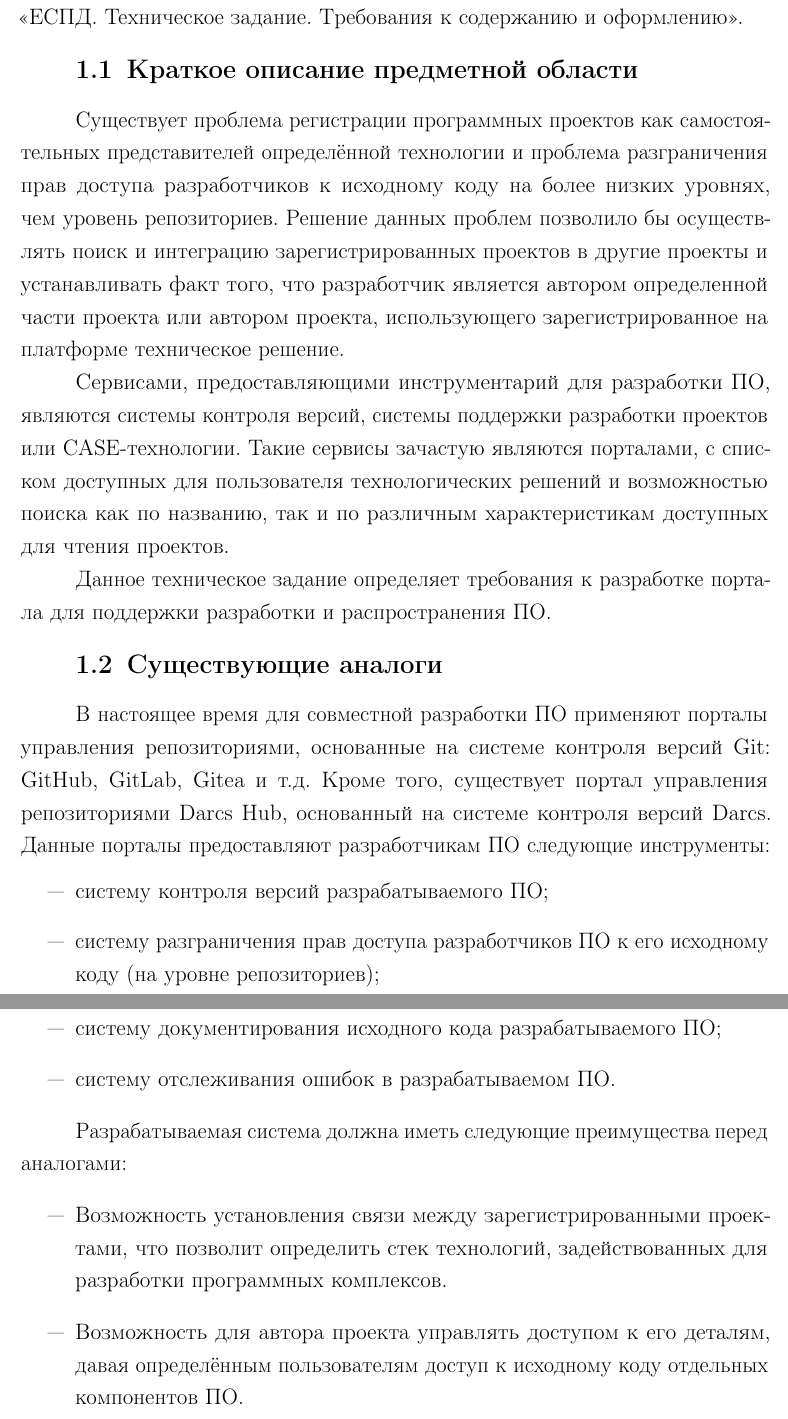
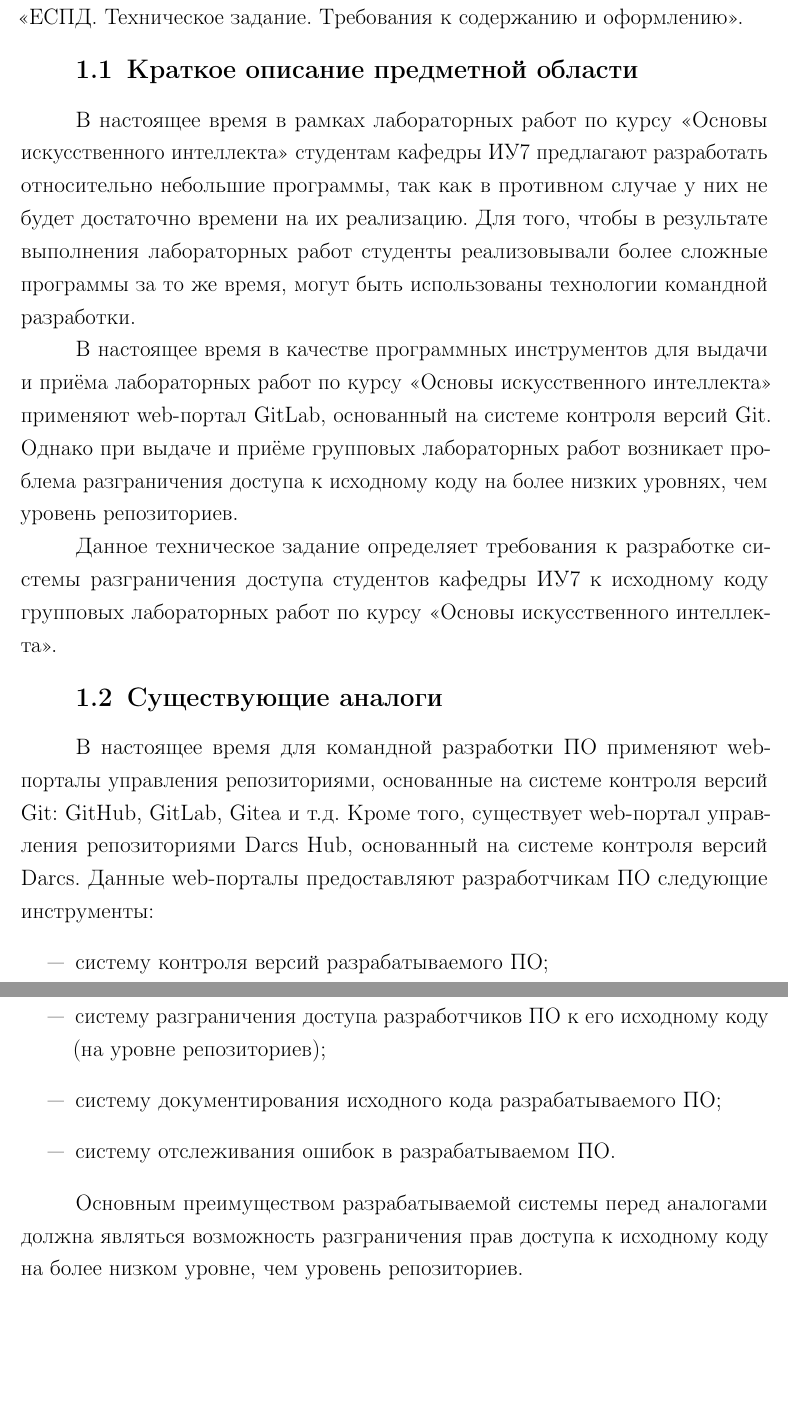
Before and after one commit to Inspirate789/bpla, a LaTeX document (docs/spec.tex): two parts of pages 2 and 3 of 12, joined at a grey line, cut so that both start at the same text, the shorter picture padded with empty space. Compiled offline with pdfLaTeX.

Commit message:
Fix the domain description

```diff
--- a/docs/spec.tex
+++ b/docs/spec.tex
@@ -37,53 +37,47 @@
 
   \section{Краткое описание предметной области}
 
-  Существует проблема регистрации программных проектов как
-  самостоятельных представителей определённой технологии и проблема
-  разграничения прав доступа разработчиков к исходному коду на более
-  низких уровнях, чем уровень репозиториев.
-  Решение данных проблем позволило бы осуществлять поиск и интеграцию
-  зарегистрированных проектов в другие проекты и устанавливать факт
-  того, что разработчик является автором определенной части проекта
-  или автором проекта, использующего зарегистрированное на платформе
-  техническое решение.
+  В настоящее время в рамках лабораторных работ по курсу <<Основы
+  искусственного интеллекта>> студентам кафедры ИУ7 предлагают
+  разработать относительно небольшие программы, так как в противном
+  случае у них не будет достаточно времени на их реализацию.
+  Для того, чтобы в результате выполнения лабораторных работ студенты
+  реализовывали более сложные программы за то же время, могут быть
+  использованы технологии командной разработки.
 
-  Сервисами, предоставляющими инструментарий для разработки ПО,
-  являются системы контроля версий, системы поддержки разработки
-  проектов или CASE-технологии.
-  Такие сервисы зачастую являются порталами, с списком доступных для
-  пользователя технологических решений и возможностью поиска как по
-  названию, так и по различным характеристикам доступных для чтения
-  проектов.
+  В настоящее время в качестве программных инструментов для выдачи и
+  приёма лабораторных работ по курсу <<Основы искусственного
+  интеллекта>> применяют web-портал GitLab, основанный на системе
+  контроля версий Git.
+  Однако при выдаче и приёме групповых лабораторных работ возникает
+  проблема разграничения доступа к исходному коду на более низких
+  уровнях, чем уровень репозиториев.
 
   Данное техническое задание определяет требования к разработке
-  портала для поддержки разработки и распространения ПО.
+  системы разграничения доступа студентов кафедры ИУ7 к исходному коду
+  групповых лабораторных работ по курсу <<Основы искусственного
+  интеллекта>>.
 
   \section{Существующие аналоги}
 
-  В настоящее время для совместной разработки ПО применяют порталы
+  В настоящее время для командной разработки ПО применяют web-порталы
   управления репозиториями, основанные на системе контроля версий Git:
   GitHub, GitLab, Gitea и т.д.
-  Кроме того, существует портал управления репозиториями Darcs Hub,
-  основанный на системе контроля версий Darcs.
-  Данные порталы предоставляют разработчикам ПО следующие инструменты:
+  Кроме того, существует web-портал управления репозиториями Darcs
+  Hub, основанный на системе контроля версий Darcs.
+  Данные web-порталы предоставляют разработчикам ПО следующие
+  инструменты:
   \begin{itemize}[label=---]
     \item систему контроля версий разрабатываемого ПО;
-    \item систему разграничения прав доступа разработчиков ПО к его
+    \item систему разграничения доступа разработчиков ПО к его
       исходному коду (на уровне репозиториев);
     \item систему документирования исходного кода разрабатываемого ПО;
     \item систему отслеживания ошибок в разрабатываемом ПО.
   \end{itemize}
 
-  Разрабатываемая система должна иметь следующие преимущества перед
-  аналогами:
-  \begin{itemize}[label=---]
-    \item Возможность установления связи между зарегистрированными
-      проектами, что позволит определить стек технологий,
-      задействованных для разработки программных комплексов.
-    \item Возможность для автора проекта управлять доступом к его
-      деталям, давая определённым пользователям доступ к исходному
-      коду отдельных компонентов ПО.
-  \end{itemize}
+  Основным преимуществом разрабатываемой системы перед аналогами
+  должна являться возможность разграничения прав доступа к исходному
+  коду на более низком уровне, чем уровень репозиториев.
 
   \section{Описание системы} \label{chapter:system-description}
 
```
Also changed, not shown: docs/spec.tex (2 more changed lines).
